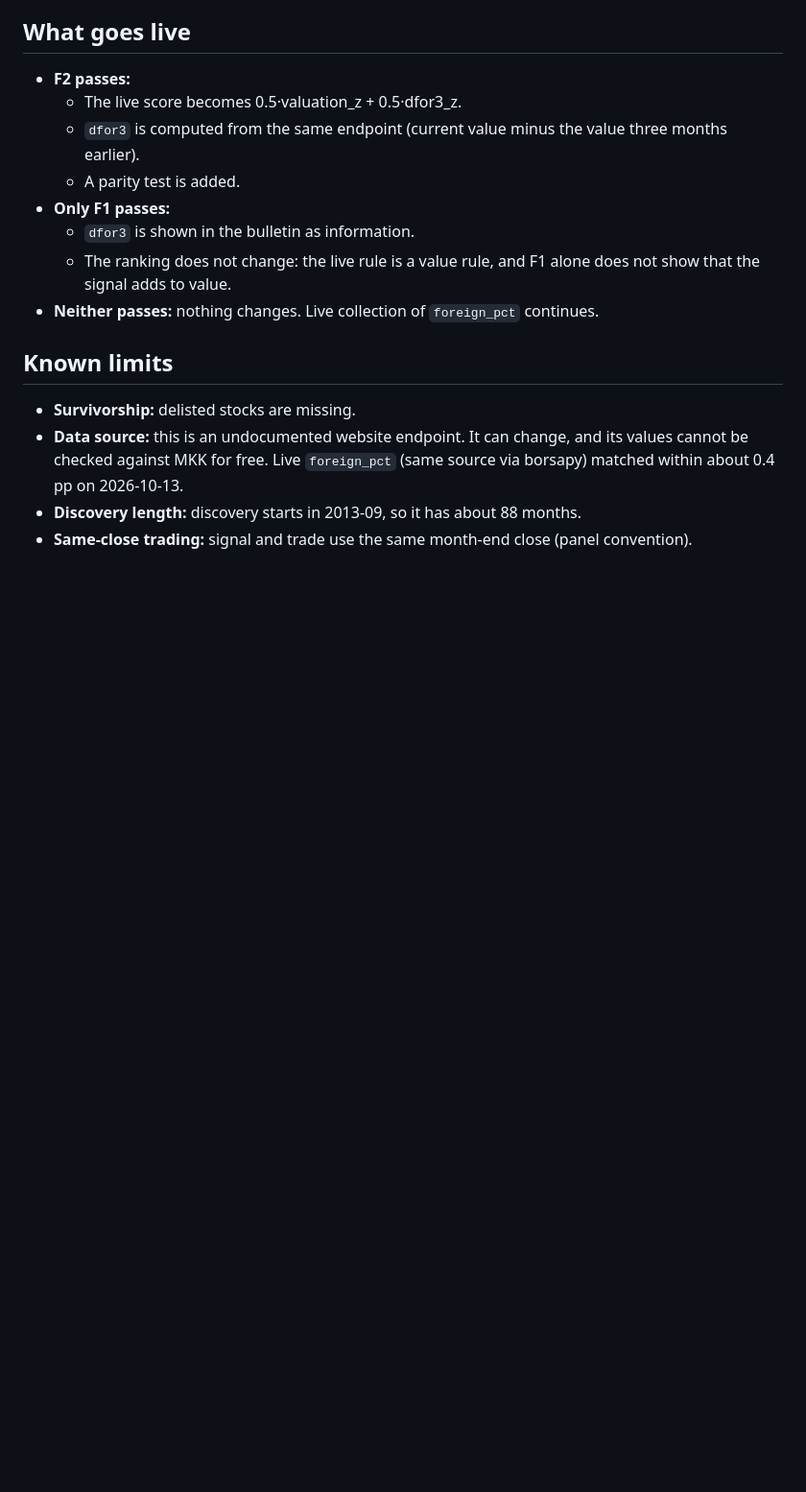
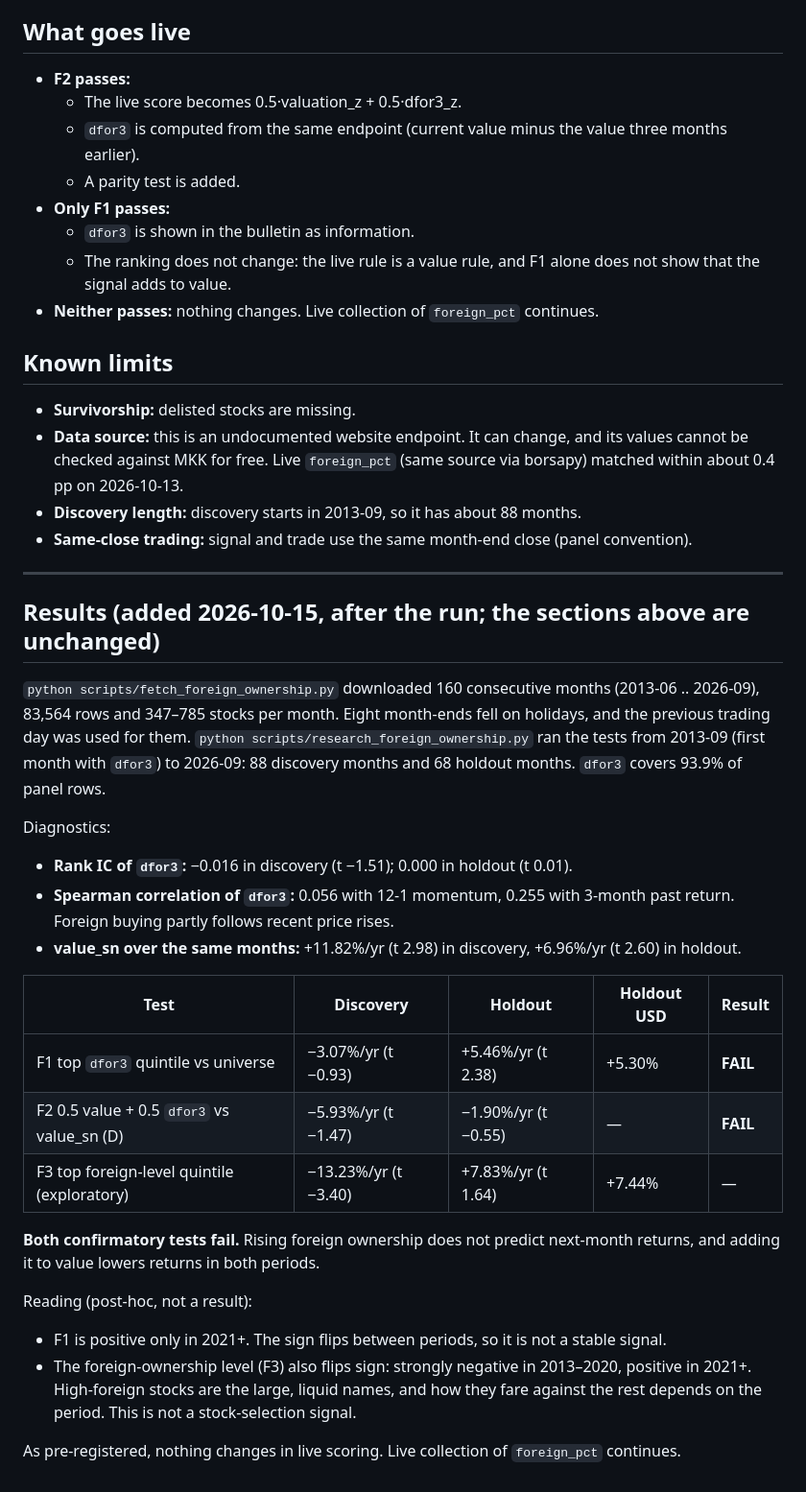
Before and after one commit to erenkbgc/bist-screener-v9, a Markdown page: docs/research/foreign_ownership_preregistration.md, the part around the change. Shown at 96% size. Drawn GitHub-style; blank space fills up the shorter version.

```diff
--- a/docs/research/foreign_ownership_preregistration.md
+++ b/docs/research/foreign_ownership_preregistration.md
@@ -95,3 +95,28 @@ Fallback: positive in both periods with t > 2 in each is labelled "supported, no
 - **Data source:** this is an undocumented website endpoint. It can change, and its values cannot be checked against MKK for free. Live `foreign_pct` (same source via borsapy) matched within about 0.4 pp on 2026-10-13.
 - **Discovery length:** discovery starts in 2013-09, so it has about 88 months.
 - **Same-close trading:** signal and trade use the same month-end close (panel convention).
+
+---
+
+## Results (added 2026-10-15, after the run; the sections above are unchanged)
+
+`python scripts/fetch_foreign_ownership.py` downloaded 160 consecutive months (2013-06 .. 2026-09), 83,564 rows and 347–785 stocks per month. Eight month-ends fell on holidays, and the previous trading day was used for them. `python scripts/research_foreign_ownership.py` ran the tests from 2013-09 (first month with `dfor3`) to 2026-09: 88 discovery months and 68 holdout months. `dfor3` covers 93.9% of panel rows.
+
+Diagnostics:
+- **Rank IC of `dfor3`:** −0.016 in discovery (t −1.51); 0.000 in holdout (t 0.01).
+- **Spearman correlation of `dfor3`:** 0.056 with 12-1 momentum, 0.255 with 3-month past return. Foreign buying partly follows recent price rises.
+- **value_sn over the same months:** +11.82%/yr (t 2.98) in discovery, +6.96%/yr (t 2.60) in holdout.
+
+| Test | Discovery | Holdout | Holdout USD | Result |
+|---|---|---|---|---|
+| F1 top `dfor3` quintile vs universe | −3.07%/yr (t −0.93) | +5.46%/yr (t 2.38) | +5.30% | **FAIL** |
+| F2 0.5 value + 0.5 `dfor3` vs value_sn (D) | −5.93%/yr (t −1.47) | −1.90%/yr (t −0.55) | — | **FAIL** |
+| F3 top foreign-level quintile (exploratory) | −13.23%/yr (t −3.40) | +7.83%/yr (t 1.64) | +7.44% | — |
+
+**Both confirmatory tests fail.** Rising foreign ownership does not predict next-month returns, and adding it to value lowers returns in both periods.
+
+Reading (post-hoc, not a result):
+- F1 is positive only in 2021+. The sign flips between periods, so it is not a stable signal.
+- The foreign-ownership level (F3) also flips sign: strongly negative in 2013–2020, positive in 2021+. High-foreign stocks are the large, liquid names, and how they fare against the rest depends on the period. This is not a stock-selection signal.
+
+As pre-registered, nothing changes in live scoring. Live collection of `foreign_pct` continues.
```
Also changed, not shown: README.md (+3 -2 lines).
